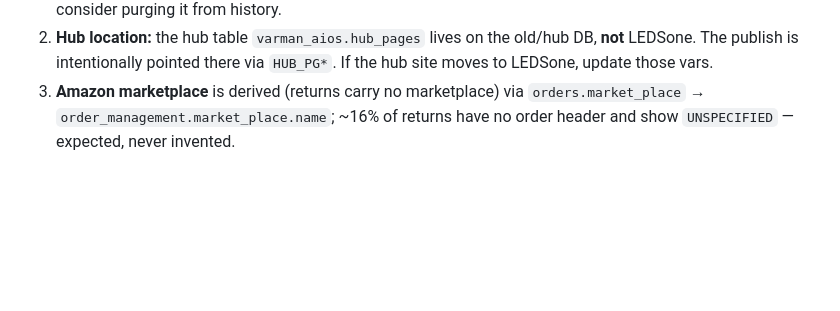
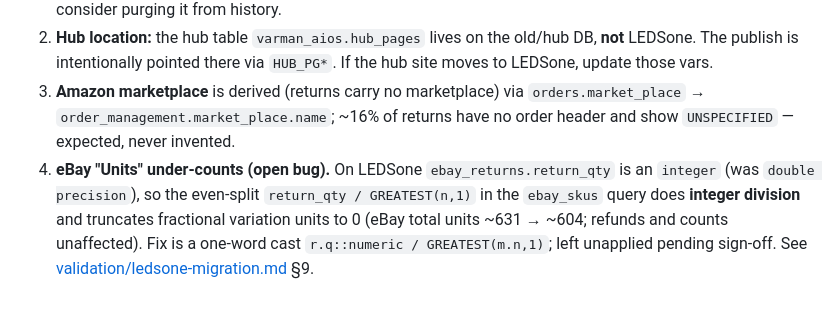
Before and after one commit to sarujanandigitweb-developer/Returns-Reason-Hotspot-Report, a Markdown page: README.md, the part around the change. GitHub-like rendering; blank space fills up the shorter version.

```diff
--- a/README.md
+++ b/README.md
@@ -156,3 +156,4 @@ Stage 2 runs **only if stage 1 succeeded**, and uses the separate `HUB_PG*` conn
 1. **Rotate the hub-DB / `temp_user` password.** It was exposed in plaintext during earlier work and now serves as the **active hub-publish credential** (`HUB_PGPASSWORD`). It still appears in git history (commit `90d3f1a`) and in `validation/env-migration-validation.md`. Rotate it on the DB, update `HUB_PGPASSWORD` in `.env`, and consider purging it from history.
 2. **Hub location:** the hub table `varman_aios.hub_pages` lives on the old/hub DB, **not** LEDSone. The publish is intentionally pointed there via `HUB_PG*`. If the hub site moves to LEDSone, update those vars.
 3. **Amazon marketplace** is derived (returns carry no marketplace) via `orders.market_place` → `order_management.market_place.name`; ~16% of returns have no order header and show `UNSPECIFIED` — expected, never invented.
+4. **eBay "Units" under-counts (open bug).** On LEDSone `ebay_returns.return_qty` is an `integer` (was `double precision`), so the even-split `return_qty / GREATEST(n,1)` in the `ebay_skus` query does **integer division** and truncates fractional variation units to 0 (eBay total units ~631 → ~604; refunds and counts unaffected). Fix is a one-word cast `r.q::numeric / GREATEST(m.n,1)`; left unapplied pending sign-off. See [validation/ledsone-migration.md](validation/ledsone-migration.md) §9.
```
Also changed, not shown: closure/SIGN_OFF.md (+3 -2 lines), validation/ledsone-migration.md (+36 -0 lines).
